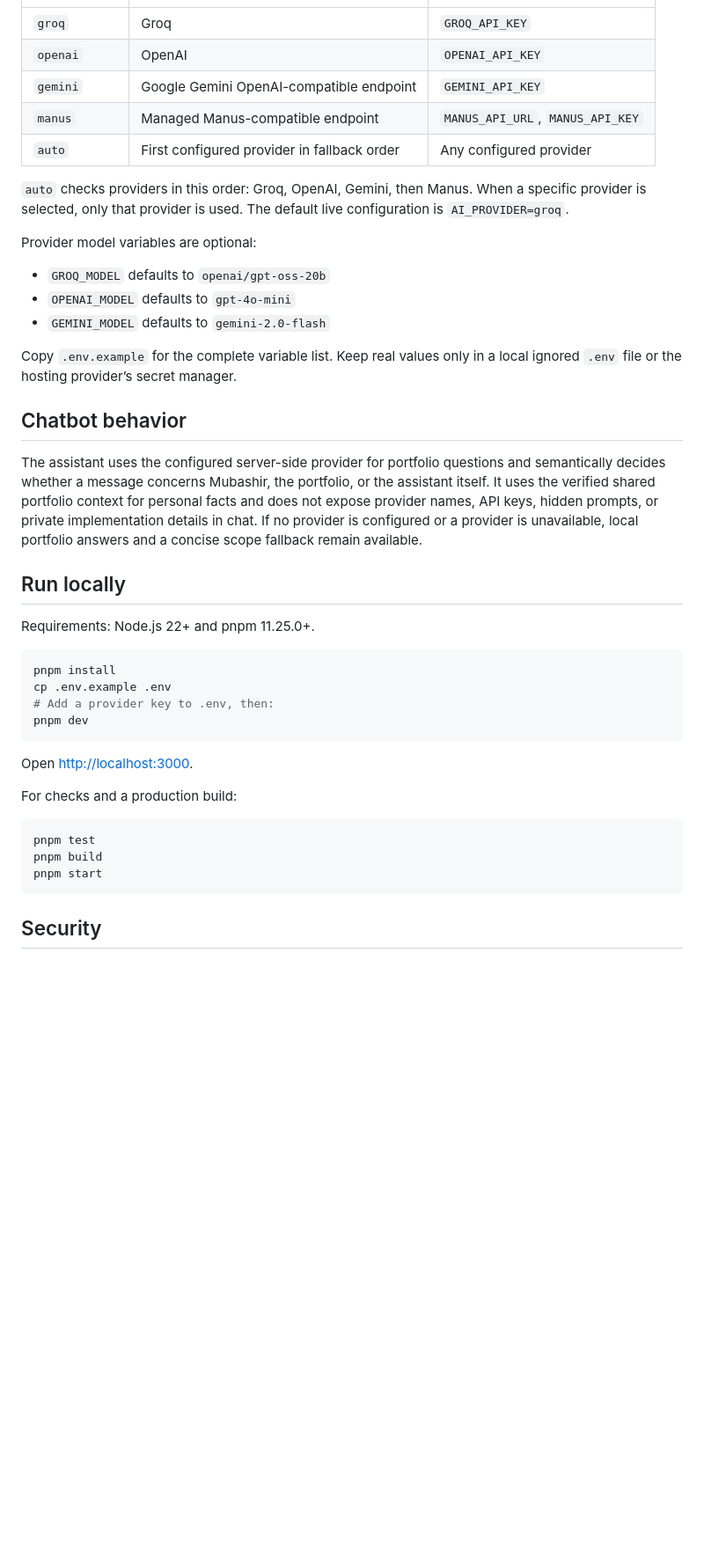
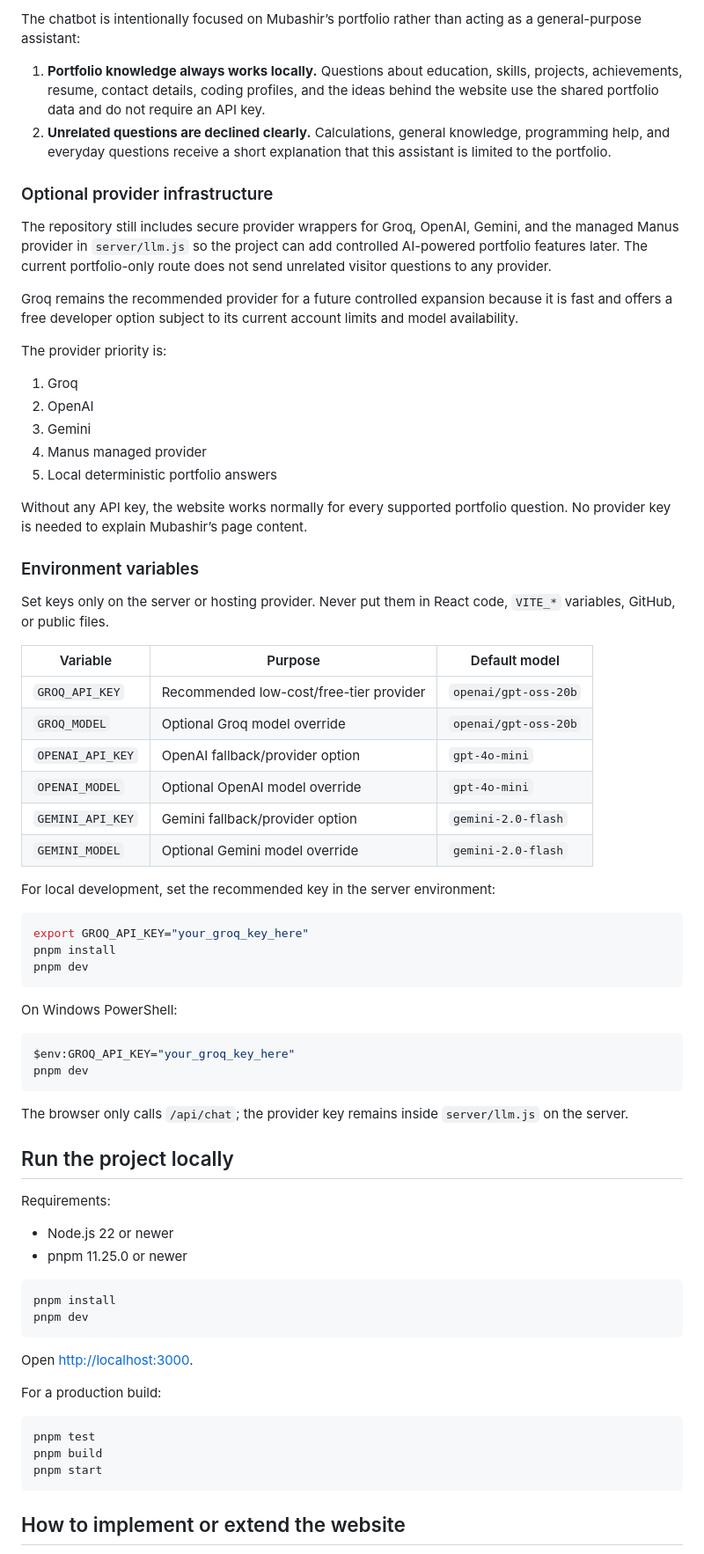
Before and after one commit to mubashir07ahmed/mubashir-portfolio, a Markdown page: README.md, the part around one of its changes. Shown at 88% size. Drawn GitHub-style; blank space fills up the shorter version.

Commit message:
Restore original README

````diff
--- a/README.md
+++ b/README.md
@@ -26,38 +47,69 @@ The server supports these provider modes through `AI_PROVIDER`:
+The chatbot is intentionally focused on Mubashir’s portfolio rather than acting as a general-purpose assistant:
+
+1. **Portfolio knowledge always works locally.** Questions about education, skills, projects, achievements, resume, contact details, coding profiles, and the ideas behind the website use the shared portfolio data and do not require an API key.
+2. **Unrelated questions are declined clearly.** Calculations, general knowledge, programming help, and everyday questions receive a short explanation that this assistant is limited to the portfolio.
+
+### Optional provider infrastructure
+
+The repository still includes secure provider wrappers for Groq, OpenAI, Gemini, and the managed Manus provider in `server/llm.js` so the project can add controlled AI-powered portfolio features later. The current portfolio-only route does not send unrelated visitor questions to any provider.
+
+Groq remains the recommended provider for a future controlled expansion because it is fast and offers a free developer option subject to its current account limits and model availability.
+
+The provider priority is:
+
+1. Groq
+2. OpenAI
+3. Gemini
+4. Manus managed provider
+5. Local deterministic portfolio answers
+
+Without any API key, the website works normally for every supported portfolio question. No provider key is needed to explain Mubashir’s page content.
+
+### Environment variables
+
+Set keys only on the server or hosting provider. Never put them in React code, `VITE_*` variables, GitHub, or public files.
+
+| Variable | Purpose | Default model |
 | --- | --- | --- |
-| `groq` | Groq | `GROQ_API_KEY` |
-| `openai` | OpenAI | `OPENAI_API_KEY` |
-| `gemini` | Google Gemini OpenAI-compatible endpoint | `GEMINI_API_KEY` |
-| `manus` | Managed Manus-compatible endpoint | `MANUS_API_URL`, `MANUS_API_KEY` |
-| `auto` | First configured provider in fallback order | Any configured provider |
+| `GROQ_API_KEY` | Recommended low-cost/free-tier provider | `openai/gpt-oss-20b` |
+| `GROQ_MODEL` | Optional Groq model override | `openai/gpt-oss-20b` |
+| `OPENAI_API_KEY` | OpenAI fallback/provider option | `gpt-4o-mini` |
+| `OPENAI_MODEL` | Optional OpenAI model override | `gpt-4o-mini` |
+| `GEMINI_API_KEY` | Gemini fallback/provider option | `gemini-2.0-flash` |
+| `GEMINI_MODEL` | Optional Gemini model override | `gemini-2.0-flash` |
 
-`auto` checks providers in this order: Groq, OpenAI, Gemini, then Manus. When a specific provider is selected, only that provider is used. The default live configuration is `AI_PROVIDER=groq`.
+For local development, set the recommended key in the server environment:
 
-Provider model variables are optional:
+```bash
+export GROQ_API_KEY="your_groq_key_here"
+pnpm install
+pnpm dev
+```
 
-- `GROQ_MODEL` defaults to `openai/gpt-oss-20b`
-- `OPENAI_MODEL` defaults to `gpt-4o-mini`
-- `GEMINI_MODEL` defaults to `gemini-2.0-flash`
+On Windows PowerShell:
 
-Copy `.env.example` for the complete variable list. Keep real values only in a local ignored `.env` file or the hosting provider’s secret manager.
+```powershell
+$env:GROQ_API_KEY="your_groq_key_here"
+pnpm dev
+```
 
-## Chatbot behavior
+The browser only calls `/api/chat`; the provider key remains inside `server/llm.js` on the server.
 
-The assistant uses the configured server-side provider for portfolio questions and semantically decides whether a message concerns Mubashir, the portfolio, or the assistant itself. It uses the verified shared portfolio context for personal facts and does not expose provider names, API keys, hidden prompts, or private implementation details in chat. If no provider is configured or a provider is unavailable, local portfolio answers and a concise scope fallback remain available.
+## Run the project locally
 
-## Run locally
+Requirements:
 
-Requirements: Node.js 22+ and pnpm 11.25.0+.
+- Node.js 22 or newer
+- pnpm 11.25.0 or newer
 
 ```bash
 pnpm install
-cp .env.example .env
-# Add a provider key to .env, then:
 pnpm dev
 ```
 
 Open [http://localhost:3000](http://localhost:3000).
 
-For checks and a production build:
+For a production build:
 
 ```bash
 pnpm test
@@ -65,5 +117,5 @@ pnpm build
 pnpm start
 ```
 
-## Security
+## How to implement or extend the website
 
````
Also changed, not shown: other parts of README.md (+107 -32 lines).
